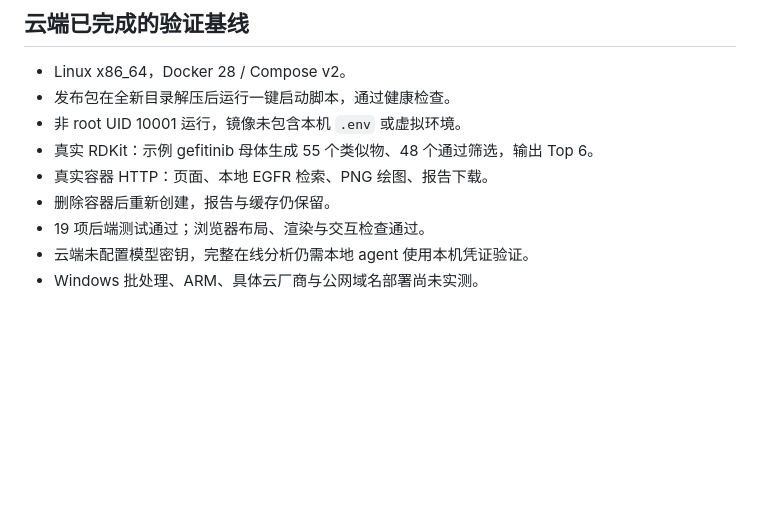
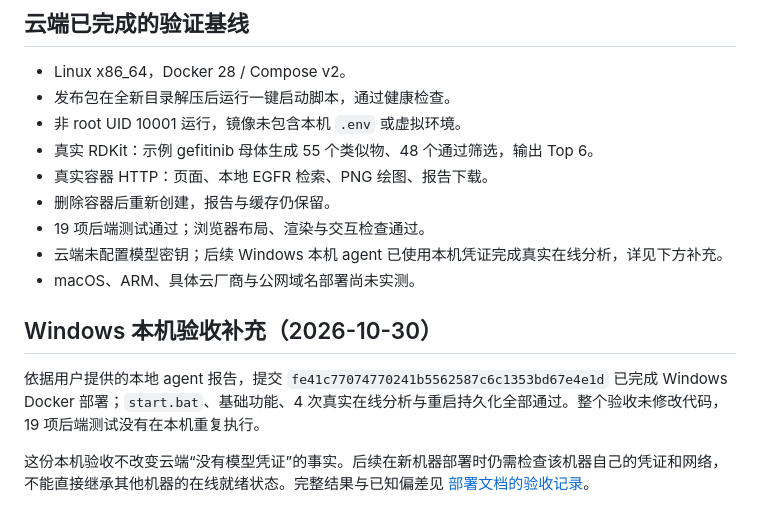
Before and after one commit to liuhaolin07/drugagent, a Markdown page: docs/LOCAL_AGENT_HANDOFF.md, the part around the change. GitHub-like rendering; blank space fills up the shorter version.

```diff
--- a/docs/LOCAL_AGENT_HANDOFF.md
+++ b/docs/LOCAL_AGENT_HANDOFF.md
@@ -176,5 +176,11 @@ docker compose up -d --build --wait --wait-timeout 120
 - 真实容器 HTTP：页面、本地 EGFR 检索、PNG 绘图、报告下载。
 - 删除容器后重新创建，报告与缓存仍保留。
 - 19 项后端测试通过；浏览器布局、渲染与交互检查通过。
-- 云端未配置模型密钥，完整在线分析仍需本地 agent 使用本机凭证验证。
-- Windows 批处理、ARM、具体云厂商与公网域名部署尚未实测。
+- 云端未配置模型密钥；后续 Windows 本机 agent 已使用本机凭证完成真实在线分析，详见下方补充。
+- macOS、ARM、具体云厂商与公网域名部署尚未实测。
+
+## Windows 本机验收补充（2026-10-30）
+
+依据用户提供的本地 agent 报告，提交 `fe41c77074770241b5562587c6c1353bd67e4e1d` 已完成 Windows Docker 部署；`start.bat`、基础功能、4 次真实在线分析与重启持久化全部通过。整个验收未修改代码，19 项后端测试没有在本机重复执行。
+
+这份本机验收不改变云端“没有模型凭证”的事实。后续在新机器部署时仍需检查该机器自己的凭证和网络，不能直接继承其他机器的在线就绪状态。完整结果与已知偏差见 [部署文档的验收记录](deployment.md#验收记录)。
```
Also changed, not shown: README.md (+2 -0 lines), docs/deployment.md (+34 -3 lines).
